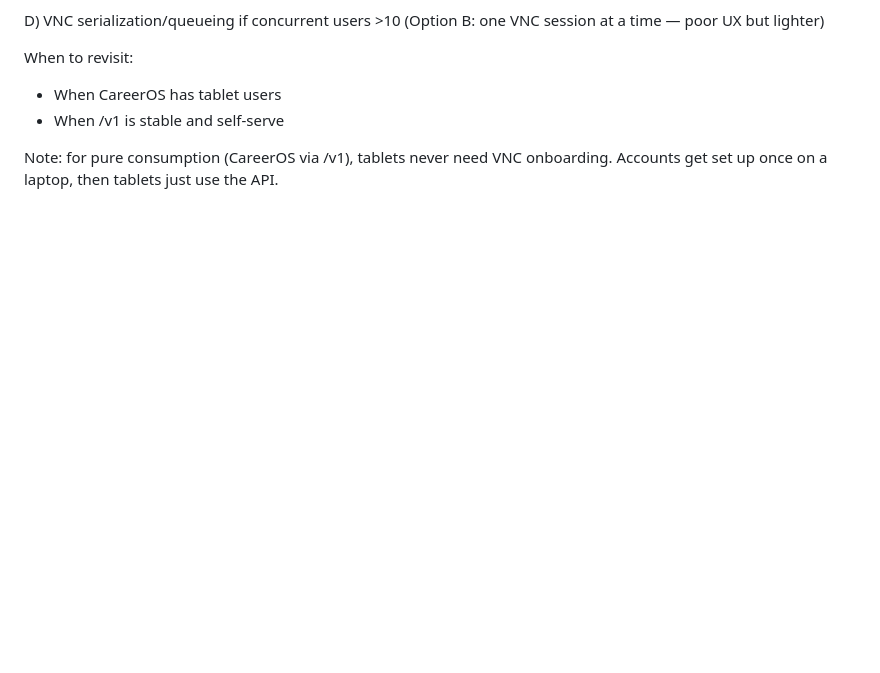
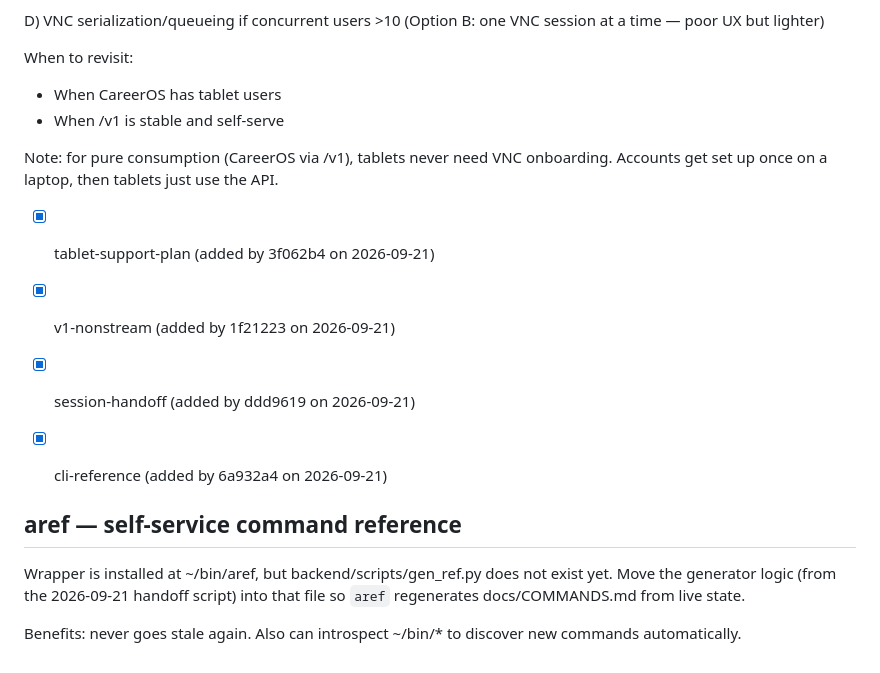
Before and after one commit to arunramakantsingh-coder/AInterceptor, a Markdown page: .ai/FUTURE_WORK.md, the part around the change. Drawn GitHub-style; blank space fills up the shorter version.

Commit message:
docs(ai): note aref self-service generator as future work
[feature:aref-stub]

```diff
--- a/.ai/FUTURE_WORK.md
+++ b/.ai/FUTURE_WORK.md
@@ -206,3 +206,17 @@ When to revisit:
 Note: for pure consumption (CareerOS via /v1), tablets never need VNC
 onboarding. Accounts get set up once on a laptop, then tablets just use
 the API.
+- [x] tablet-support-plan (added by 3f062b4 on 2026-09-21)
+- [x] v1-nonstream (added by 1f21223 on 2026-09-21)
+- [x] session-handoff (added by ddd9619 on 2026-09-21)
+- [x] cli-reference (added by 6a932a4 on 2026-09-21)
+
+
+## aref — self-service command reference
+
+Wrapper is installed at ~/bin/aref, but backend/scripts/gen_ref.py does not
+exist yet. Move the generator logic (from the 2026-09-21 handoff script)
+into that file so `aref` regenerates docs/COMMANDS.md from live state.
+
+Benefits: never goes stale again. Also can introspect ~/bin/* to discover
+new commands automatically.
```
